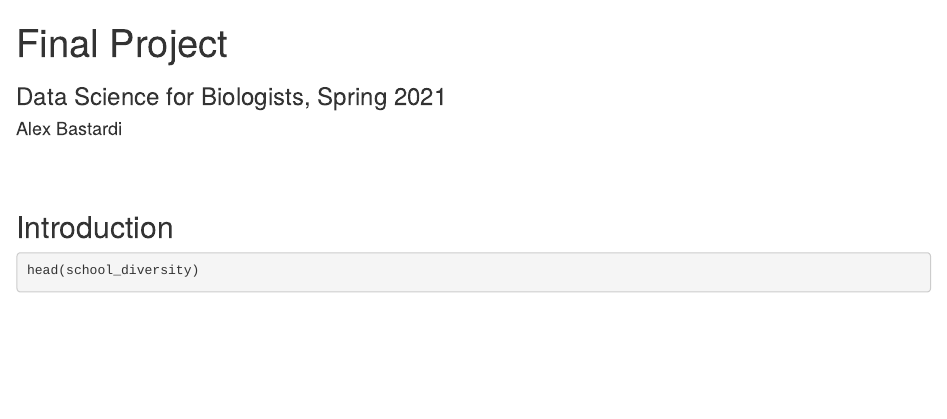
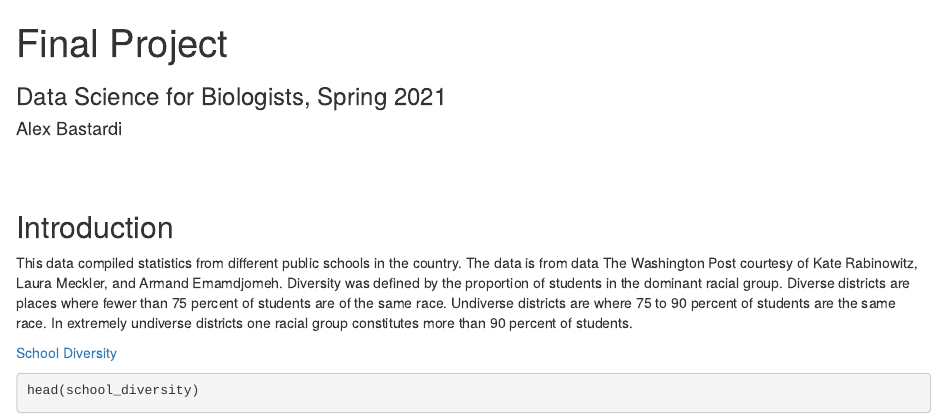
Before and after one commit to Rowan-BIOL01301/final_project-bastardia8, an R Markdown document (bastardi_final_project.Rmd): the page in a window 1100 px wide, from its top. Rendered offline with R 4.5, knitr and Pandoc, with nearby package versions; drawn as R Markdown's standard HTML page in place of the format the file asks for; some code elsewhere in the file could not run offline.

Commit message:
Added final touches to code

````diff
--- a/bastardi_final_project.Rmd
+++ b/bastardi_final_project.Rmd
@@ -23,6 +23,10 @@ school_diversity <- readr::read_csv("https://raw.githubusercontent.com/rfordatas
 <br><br>
 
 ## Introduction
+
+This data compiled statistics from different public schools in the country. The data is from data The Washington Post courtesy of Kate Rabinowitz, Laura Meckler, and Armand Emamdjomeh. Diversity was defined by the proportion of students in the dominant racial group. Diverse districts are places where fewer than 75 percent of students are of the same race. Undiverse districts are where 75 to 90 percent of students are the same race. In extremely undiverse districts one racial group constitutes more than 90 percent of students.
+
+[School Diversity](https://raw.githubusercontent.com/rfordatascience/tidytuesday/master/data/2019/2019-09-24/school_diversity.csv)
 
 ```{r read-examine-data}
 head(school_diversity)
````
Also changed, not shown: bastardi_final_project.html, bastardi_final_project.Rmd (2 more changed lines).
